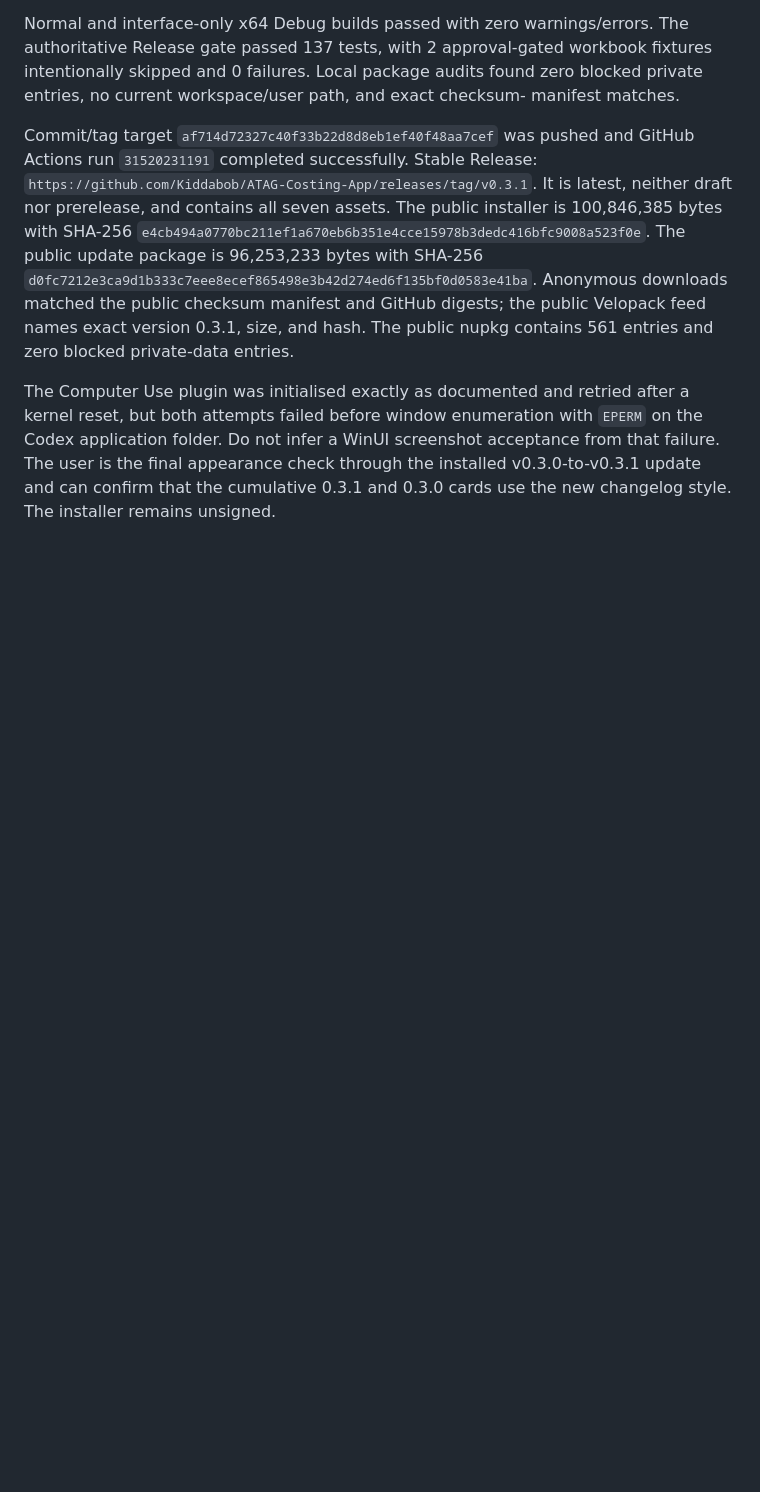
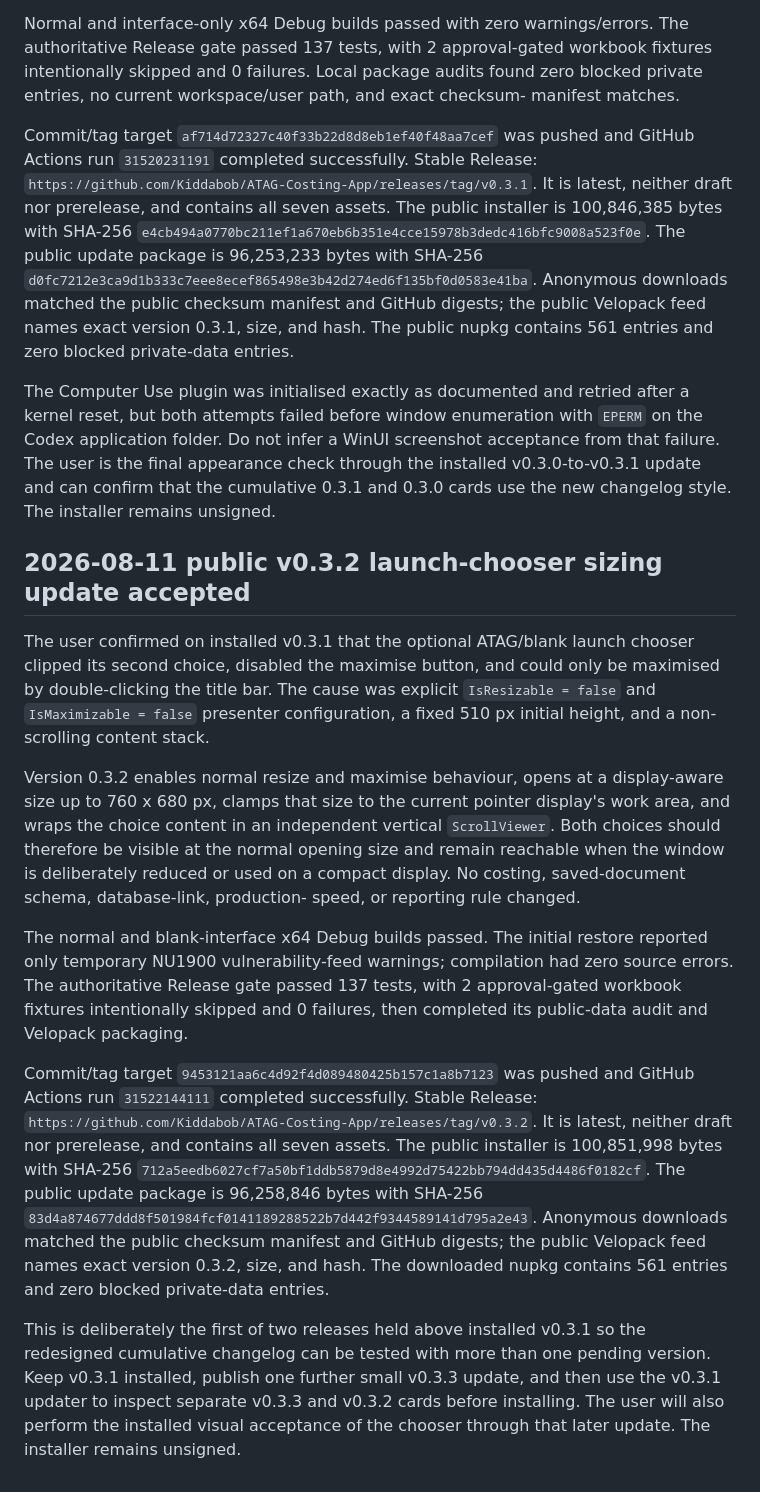
Before and after one commit to Kiddabob/ATAG-Costing-App, a Markdown page: CONTINUE-ATAG-COSTING.md, the part around the change. Drawn GitHub-style; blank space fills up the shorter version.

Commit message:
Record-public-v0.3.2-release

```diff
--- a/CONTINUE-ATAG-COSTING.md
+++ b/CONTINUE-ATAG-COSTING.md
@@ -2800,3 +2800,44 @@ on the Codex application folder. Do not infer a WinUI screenshot acceptance
 from that failure. The user is the final appearance check through the installed
 v0.3.0-to-v0.3.1 update and can confirm that the cumulative 0.3.1 and 0.3.0
 cards use the new changelog style. The installer remains unsigned.
+
+## 2026-08-11 public v0.3.2 launch-chooser sizing update accepted
+
+The user confirmed on installed v0.3.1 that the optional ATAG/blank launch
+chooser clipped its second choice, disabled the maximise button, and could only
+be maximised by double-clicking the title bar. The cause was explicit
+`IsResizable = false` and `IsMaximizable = false` presenter configuration, a
+fixed 510 px initial height, and a non-scrolling content stack.
+
+Version 0.3.2 enables normal resize and maximise behaviour, opens at a
+display-aware size up to 760 x 680 px, clamps that size to the current pointer
+display's work area, and wraps the choice content in an independent vertical
+`ScrollViewer`. Both choices should therefore be visible at the normal opening
+size and remain reachable when the window is deliberately reduced or used on a
+compact display. No costing, saved-document schema, database-link, production-
+speed, or reporting rule changed.
+
+The normal and blank-interface x64 Debug builds passed. The initial restore
+reported only temporary NU1900 vulnerability-feed warnings; compilation had
+zero source errors. The authoritative Release gate passed 137 tests, with 2
+approval-gated workbook fixtures intentionally skipped and 0 failures, then
+completed its public-data audit and Velopack packaging.
+
+Commit/tag target `9453121aa6c4d92f4d089480425b157c1a8b7123` was pushed and
+GitHub Actions run `31522144111` completed successfully. Stable Release:
+`https://github.com/Kiddabob/ATAG-Costing-App/releases/tag/v0.3.2`.
+It is latest, neither draft nor prerelease, and contains all seven assets. The
+public installer is 100,851,998 bytes with SHA-256
+`712a5eedb6027cf7a50bf1ddb5879d8e4992d75422bb794dd435d4486f0182cf`.
+The public update package is 96,258,846 bytes with SHA-256
+`83d4a874677ddd8f501984fcf0141189288522b7d442f9344589141d795a2e43`.
+Anonymous downloads matched the public checksum manifest and GitHub digests;
+the public Velopack feed names exact version 0.3.2, size, and hash. The
+downloaded nupkg contains 561 entries and zero blocked private-data entries.
+
+This is deliberately the first of two releases held above installed v0.3.1 so
+the redesigned cumulative changelog can be tested with more than one pending
+version. Keep v0.3.1 installed, publish one further small v0.3.3 update, and
+then use the v0.3.1 updater to inspect separate v0.3.3 and v0.3.2 cards before
+installing. The user will also perform the installed visual acceptance of the
+chooser through that later update. The installer remains unsigned.
```
